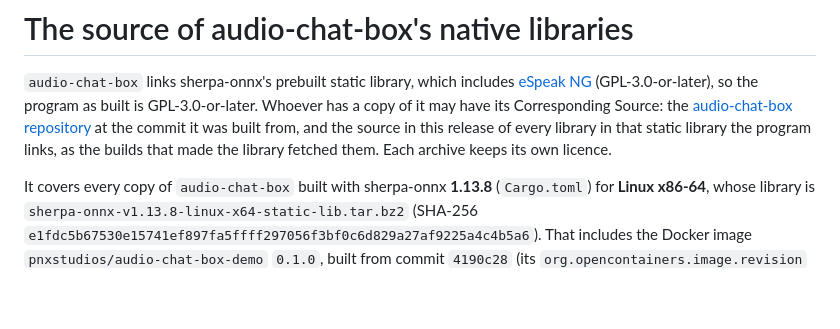
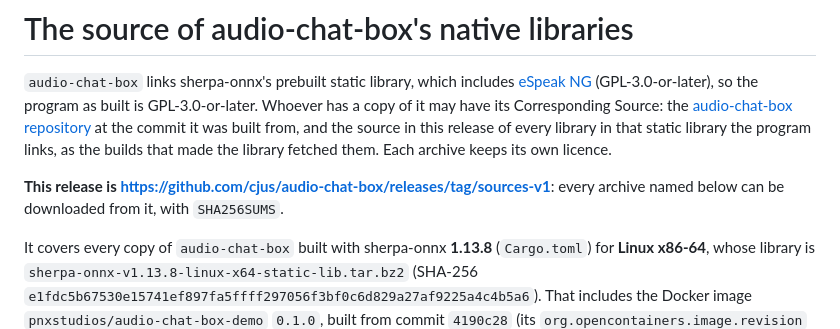
Before and after one commit to cjus/audio-chat-box, a Markdown page: tools/sources/README.md, the part around the change. Drawn GitHub-style; blank space fills up the shorter version.

```diff
--- a/tools/sources/README.md
+++ b/tools/sources/README.md
@@ -6,6 +6,9 @@ is GPL-3.0-or-later. Whoever has a copy of it may have its Corresponding Source:
 [audio-chat-box repository](https://github.com/cjus/audio-chat-box) at the commit it was built
 from, and the source in this release of every library in that static library the program
 links, as the builds that made the library fetched them. Each archive keeps its own licence.
+
+**This release is <https://github.com/cjus/audio-chat-box/releases/tag/sources-v1>**: every
+archive named below can be downloaded from it, with `SHA256SUMS`.
 
 It covers every copy of `audio-chat-box` built with sherpa-onnx **1.13.8** (`Cargo.toml`) for
 **Linux x86-64**, whose library is `sherpa-onnx-v1.13.8-linux-x64-static-lib.tar.bz2`
```
Also changed, not shown: licences/README.md (+2 -1 lines).
